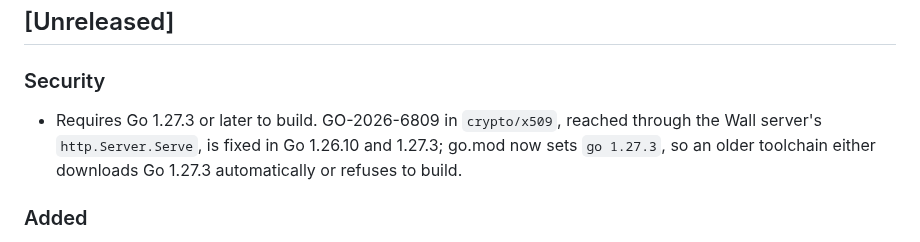
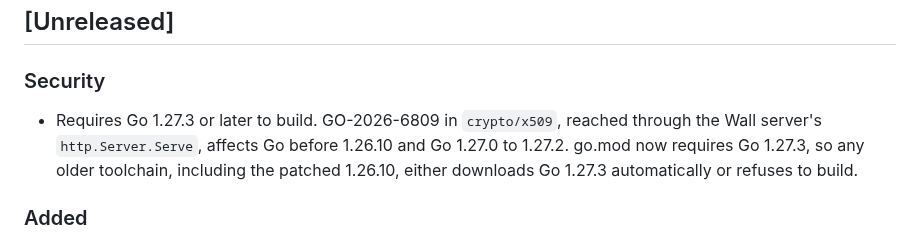
Before and after one commit to nocktechnologies/nockguard, a Markdown page: CHANGELOG.md, the part around the change. Drawn GitHub-style.

Commit message:
Clarify GO-2026-6809 changelog entry: affected ranges and 1.26.10

```diff
--- a/CHANGELOG.md
+++ b/CHANGELOG.md
@@ -7,9 +7,10 @@ All notable changes to NockGuard are documented here.
 ### Security
 
 - Requires Go 1.27.3 or later to build. GO-2026-6809 in `crypto/x509`,
-  reached through the Wall server's `http.Server.Serve`, is fixed in Go
-  1.26.10 and 1.27.3; go.mod now sets `go 1.27.3`, so an older toolchain
-  either downloads Go 1.27.3 automatically or refuses to build.
+  reached through the Wall server's `http.Server.Serve`, affects Go before
+  1.26.10 and Go 1.27.0 to 1.27.2. go.mod now requires Go 1.27.3, so any
+  older toolchain, including the patched 1.26.10, either downloads Go 1.27.3
+  automatically or refuses to build.
 
 ### Added
 
```
